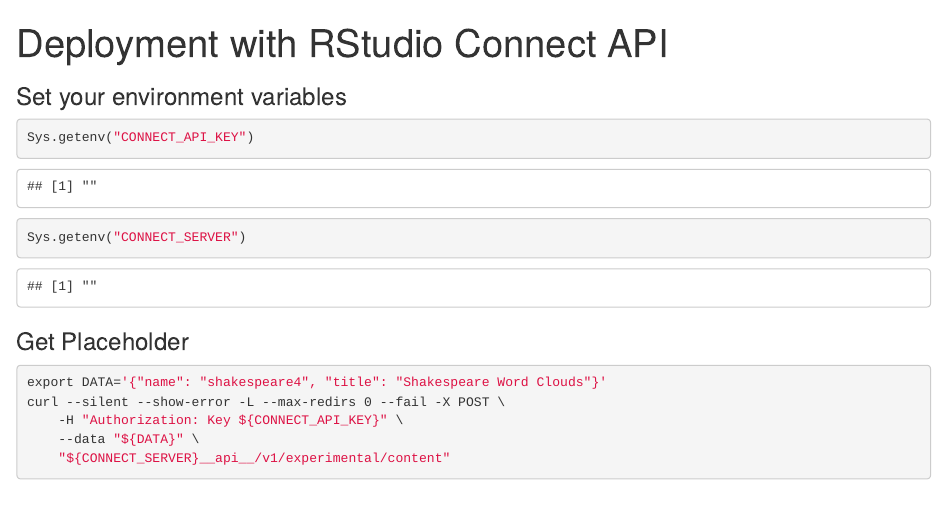
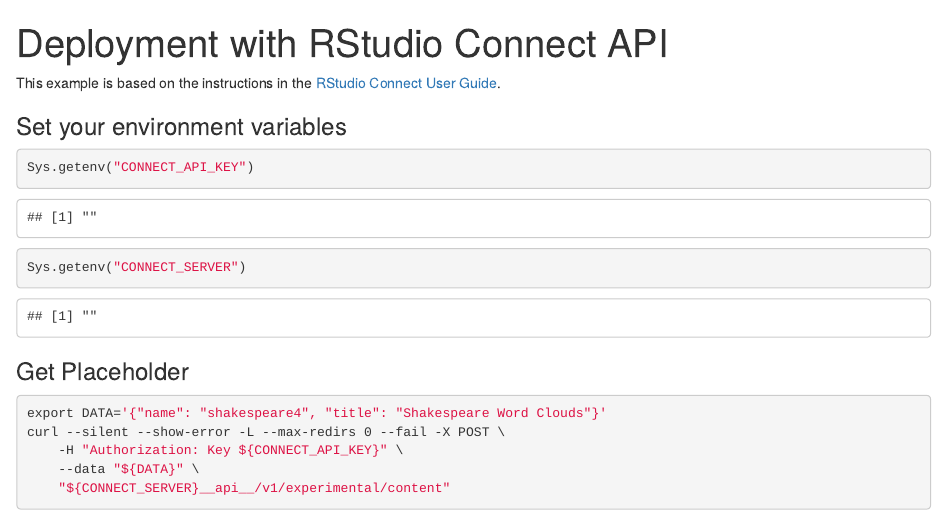
Before and after one commit to nwstephens/connect-api, an R Markdown document (deploy.Rmd): the page in a window 1100 px wide, from its top. Rendered offline with R 4.5, knitr and Pandoc, with nearby package versions.

Commit message:
adding readme

```diff
--- a/deploy.Rmd
+++ b/deploy.Rmd
@@ -2,6 +2,8 @@
 title: Deployment with RStudio Connect API
 output: html_notebook
 ---
+
+This example is based on the instructions in the [RStudio Connect User Guide](https://docs.rstudio.com/connect/user/cookbook.html#cookbook-deploying).
 
 ### Set your environment variables
 
```
Also changed, not shown: README.md (added).
